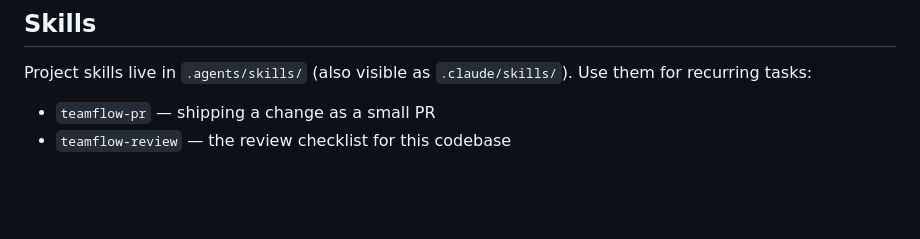
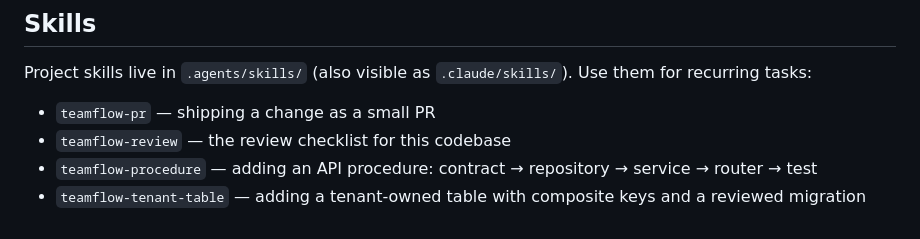
Before and after one commit to KhaledSaeed18/team-flow, a Markdown page: AGENTS.md, the part around the change. Rendered like a GitHub page; blank space fills up the shorter version.

Commit message:
docs(tooling): skills for adding procedures and tenant tables

```diff
--- a/AGENTS.md
+++ b/AGENTS.md
@@ -63,3 +63,5 @@ Project skills live in `.agents/skills/` (also visible as `.claude/skills/`). Us
 
 - `teamflow-pr` — shipping a change as a small PR
 - `teamflow-review` — the review checklist for this codebase
+- `teamflow-procedure` — adding an API procedure: contract → repository → service → router → test
+- `teamflow-tenant-table` — adding a tenant-owned table with composite keys and a reviewed migration
```
Also changed, not shown: 2 other files.
